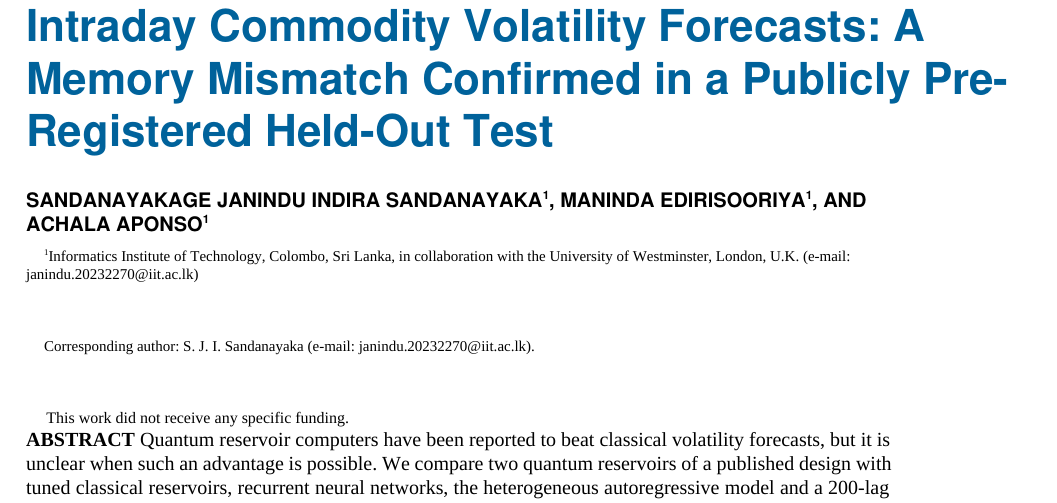
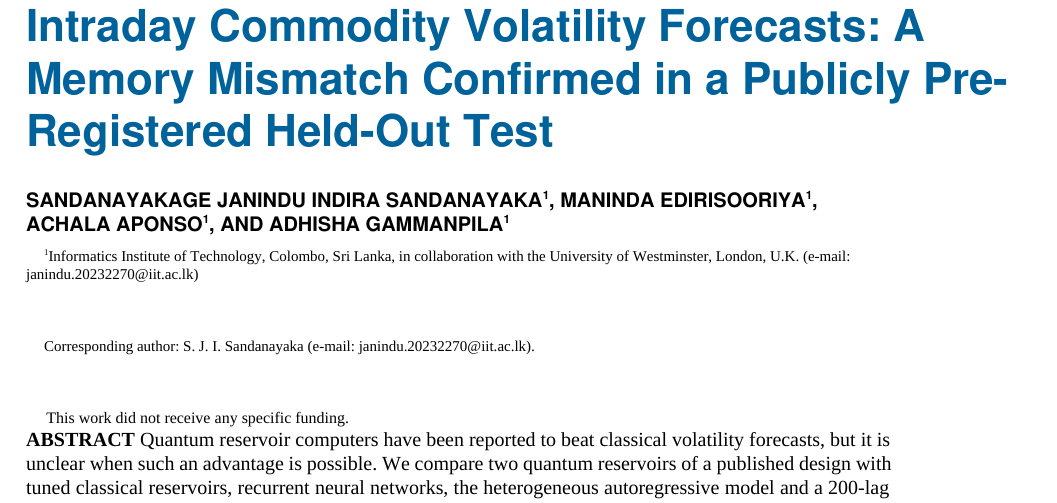
Before and after one commit to Janindu2204/qrc-commodity-memory, a LaTeX paper (paper/main.tex): part of page 1 of 12, cut so that both start at the same text. The pictures show the PDF file paper/main.pdf that the author committed with the source.

Commit message:
Add Adhisha Gammanpila as co-author (manuscript and README)
Co-Authored-By: Claude Opus 5.5 <noreply@anthropic.com>
Claude-Session: https://claude.ai/code/session_0192mEYzWTuhCVtzrPQsHDqn

```diff
--- a/paper/main.tex
+++ b/paper/main.tex
@@ -24,7 +24,7 @@
 \title{Why Quantum Reservoirs Do Not Improve Intraday Commodity Volatility Forecasts: A Memory Mismatch Confirmed in a Publicly Pre-Registered Held-Out Test}
 
 \author{\uppercase{Sandanayakage Janindu Indira Sandanayaka}\authorrefmark{1},
-\uppercase{Maninda Edirisooriya}\authorrefmark{1}, AND \uppercase{Achala Aponso}\authorrefmark{1}}
+\uppercase{Maninda Edirisooriya}\authorrefmark{1}, \uppercase{Achala Aponso}\authorrefmark{1}, AND \uppercase{Adhisha Gammanpila}\authorrefmark{1}}
 
 \address[1]{Informatics Institute of Technology, Colombo, Sri Lanka, in collaboration with the University of Westminster, London, U.K. (e-mail: janindu.20232270@iit.ac.lk)}
 
@@ -668,7 +668,7 @@ The authors used Claude (Anthropic), through the Claude Code tool (November 2026
 
 \bibitem{domingo2026}L. Domingo, M. Grande, G. Carlo, F. Borondo, and J. Borondo, ``Optimal quantum reservoir computing for market forecasting: An application to fight food price crises,'' \emph{Eng. Appl. Artif. Intell.}, vol. 182, 2026, Art. no. 115854, doi: 10.1016/j.engappai.2026.115854.
 
-\bibitem{companion}S. J. I. Sandanayaka, M. Edirisooriya, and A. Aponso, ``Does a quantum reservoir computing advantage in volatility forecasting survive honest evaluation? A pre-registered audit,'' manuscript, 2026. Code and data: doi: 10.5281/zenodo.24444274.
+\bibitem{companion}S. J. I. Sandanayaka, M. Edirisooriya, A. Aponso, and A. Gammanpila, ``Does a quantum reservoir computing advantage in volatility forecasting survive honest evaluation? A pre-registered audit,'' manuscript, 2026. Code and data: doi: 10.5281/zenodo.24444274.
 
 \bibitem{martinezpena2023}R. Mart\'inez-Pe\~na and J.-P. Ortega, ``Quantum reservoir computing in finite dimensions,'' \emph{Phys. Rev. E}, vol. 107, no. 3, 2023, Art. no. 035306, doi: 10.1103/PhysRevE.107.035306.
 
```
Also changed, not shown: README.md, paper/main.pdf, 2 other files.
